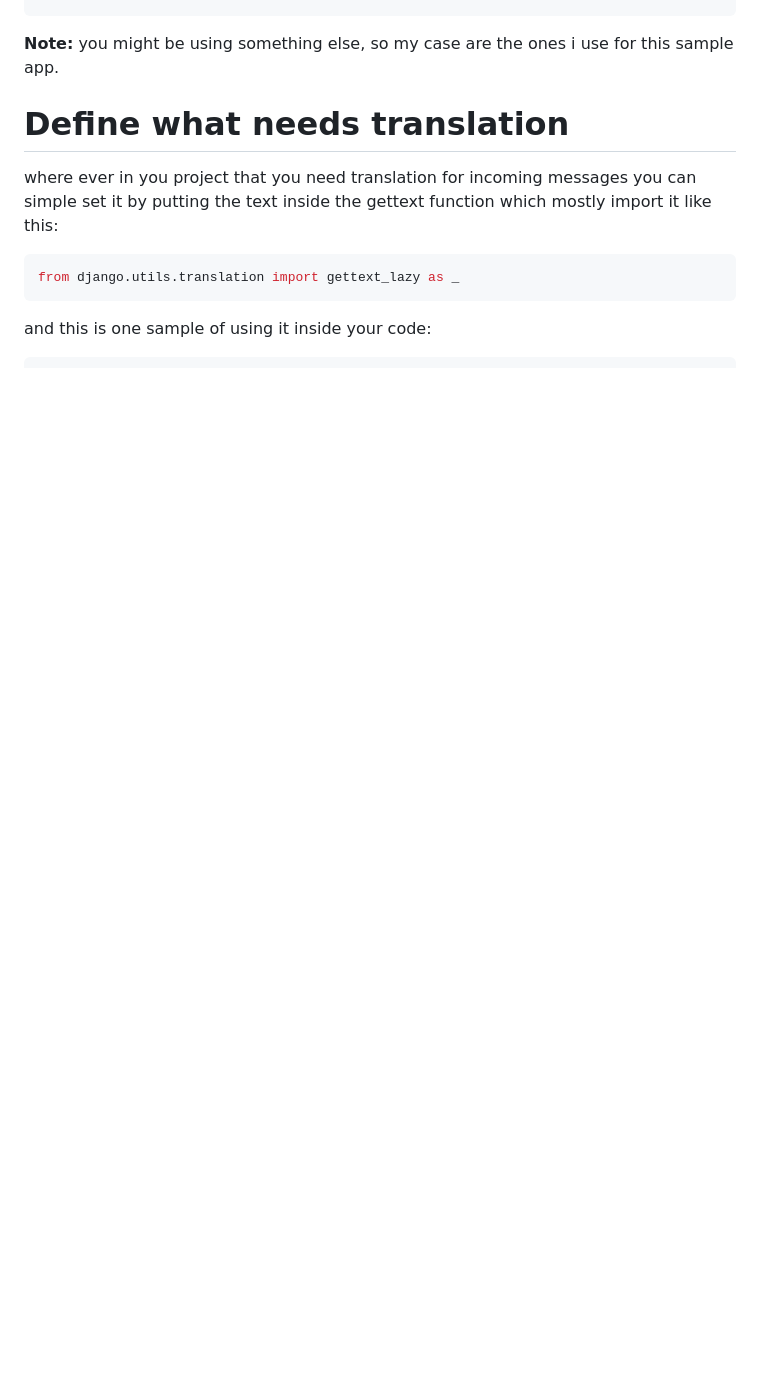
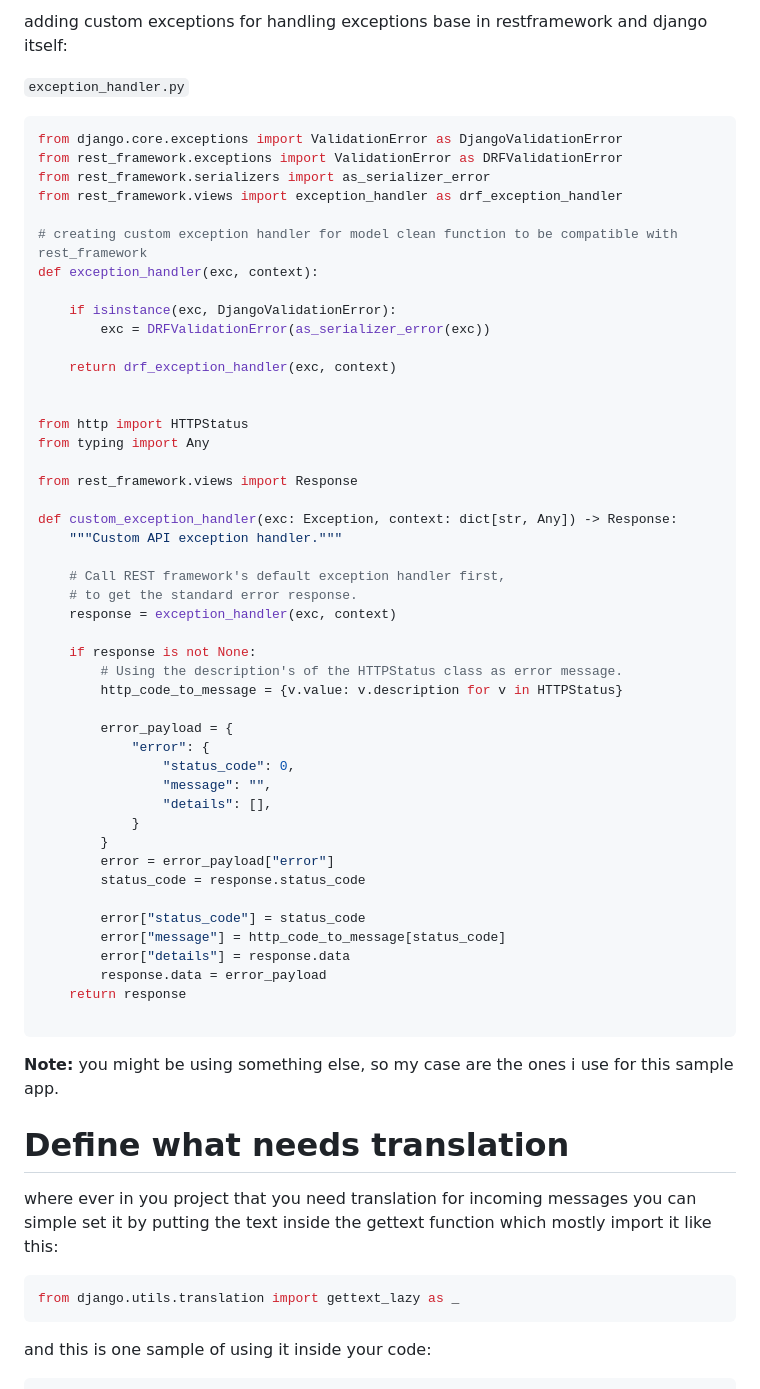
Before and after one commit to AliBigdeli/Django-Multi-Language-Sample, a Markdown page: README.md, the part around the change printed below. Rendered like a GitHub page; blank space fills up the shorter version.

````diff
--- a/README.md
+++ b/README.md
@@ -127,3 +156,56 @@ MIDDLEWARE += [
+adding custom exceptions for handling exceptions base in restframework and django itself:
+
+```exception_handler.py```
+```python
+from django.core.exceptions import ValidationError as DjangoValidationError
+from rest_framework.exceptions import ValidationError as DRFValidationError
+from rest_framework.serializers import as_serializer_error
+from rest_framework.views import exception_handler as drf_exception_handler
+
+# creating custom exception handler for model clean function to be compatible with rest_framework
+def exception_handler(exc, context):
+
+    if isinstance(exc, DjangoValidationError):
+        exc = DRFValidationError(as_serializer_error(exc))
+
+    return drf_exception_handler(exc, context)
+
+
+from http import HTTPStatus
+from typing import Any
+
+from rest_framework.views import Response
+
+def custom_exception_handler(exc: Exception, context: dict[str, Any]) -> Response:
+    """Custom API exception handler."""
+
+    # Call REST framework's default exception handler first,
+    # to get the standard error response.
+    response = exception_handler(exc, context)
+
+    if response is not None:
+        # Using the description's of the HTTPStatus class as error message.
+        http_code_to_message = {v.value: v.description for v in HTTPStatus}
+
+        error_payload = {
+            "error": {
+                "status_code": 0,
+                "message": "",
+                "details": [],
+            }
+        }
+        error = error_payload["error"]
+        status_code = response.status_code
+
+        error["status_code"] = status_code
+        error["message"] = http_code_to_message[status_code]
+        error["details"] = response.data
+        response.data = error_payload
+    return response
+
+```
+
+
 **Note:** you might be using something else, so my case are the ones i use for this sample app.
 
 # Define what needs translation
````
Also changed, not shown: other parts of README.md (+29 -0 lines).
